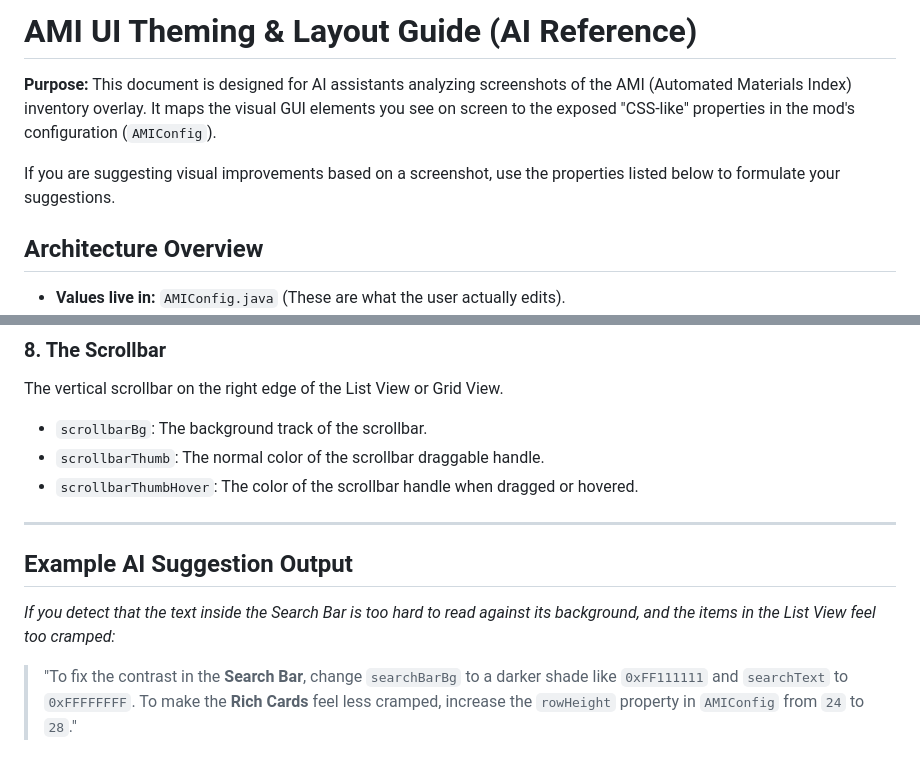
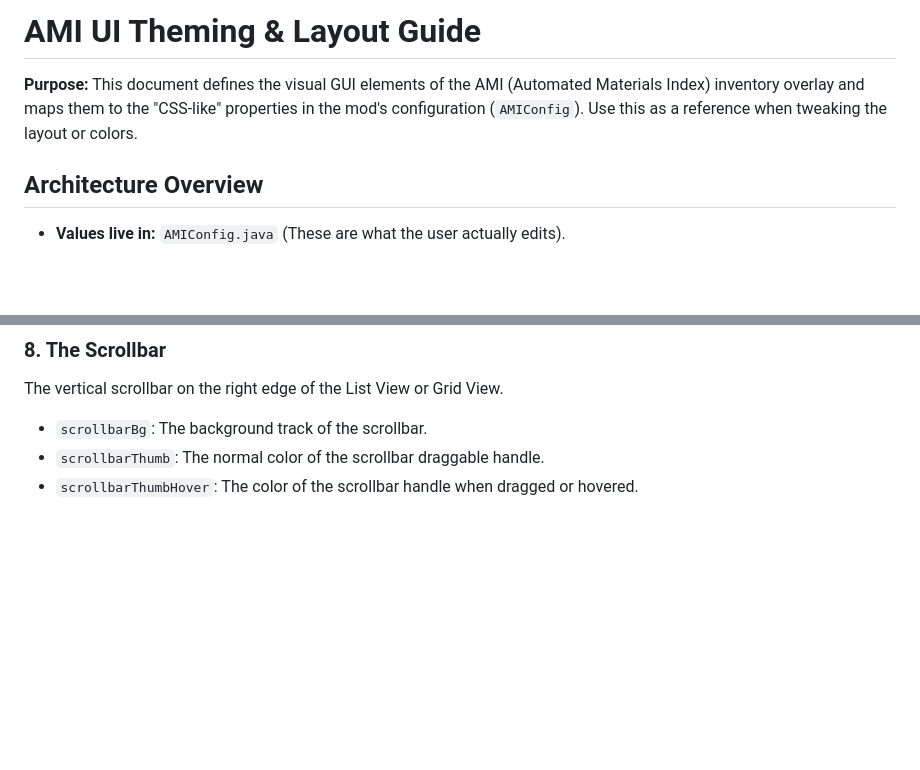
Before and after one commit to ashleywr/AutomatedMaterialsIndex, a Markdown page: UI_THEMING_GUIDE.md, 2 parts joined by grey strips. Rendered like a GitHub page; blank space fills up the shorter version.

Commit message:
docs: reorganize technical guides and sanitize documentation

```diff
--- a/UI_THEMING_GUIDE.md
+++ b/UI_THEMING_GUIDE.md
@@ -1,8 +1,6 @@
-# AMI UI Theming & Layout Guide (AI Reference)
+# AMI UI Theming & Layout Guide
 
-**Purpose:** This document is designed for AI assistants analyzing screenshots of the AMI (Automated Materials Index) inventory overlay. It maps the visual GUI elements you see on screen to the exposed "CSS-like" properties in the mod's configuration (`AMIConfig`).
-
-If you are suggesting visual improvements based on a screenshot, use the properties listed below to formulate your suggestions.
+**Purpose:** This document defines the visual GUI elements of the AMI (Automated Materials Index) inventory overlay and maps them to the "CSS-like" properties in the mod's configuration (`AMIConfig`). Use this as a reference when tweaking the layout or colors.
 
 ## Architecture Overview
 *   **Values live in:** `AMIConfig.java` (These are what the user actually edits).
@@ -58,10 +56,3 @@ The vertical scrollbar on the right edge of the List View or Grid View.
 *   `scrollbarBg`: The background track of the scrollbar.
 *   `scrollbarThumb`: The normal color of the scrollbar draggable handle.
 *   `scrollbarThumbHover`: The color of the scrollbar handle when dragged or hovered.
-
----
-
-## Example AI Suggestion Output
-*If you detect that the text inside the Search Bar is too hard to read against its background, and the items in the List View feel too cramped:*
-
-> "To fix the contrast in the **Search Bar**, change `searchBarBg` to a darker shade like `0xFF111111` and `searchText` to `0xFFFFFFFF`. To make the **Rich Cards** feel less cramped, increase the `rowHeight` property in `AMIConfig` from `24` to `28`."
```
Also changed, not shown: TECHNICAL.md (added, +79 -0 lines).
